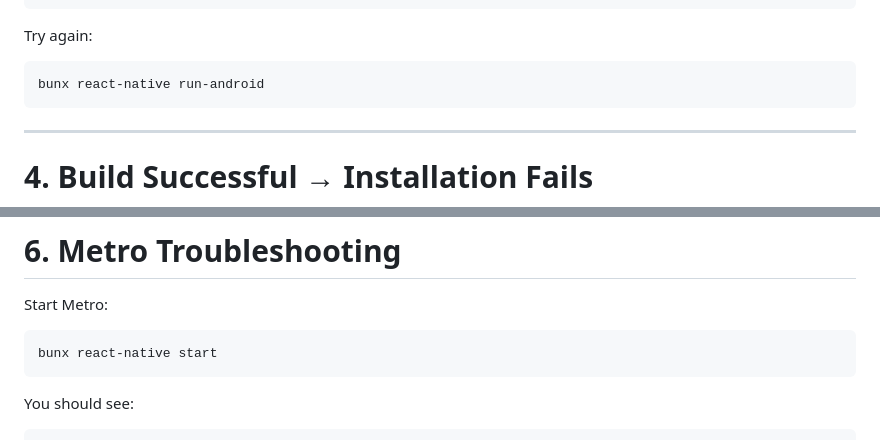
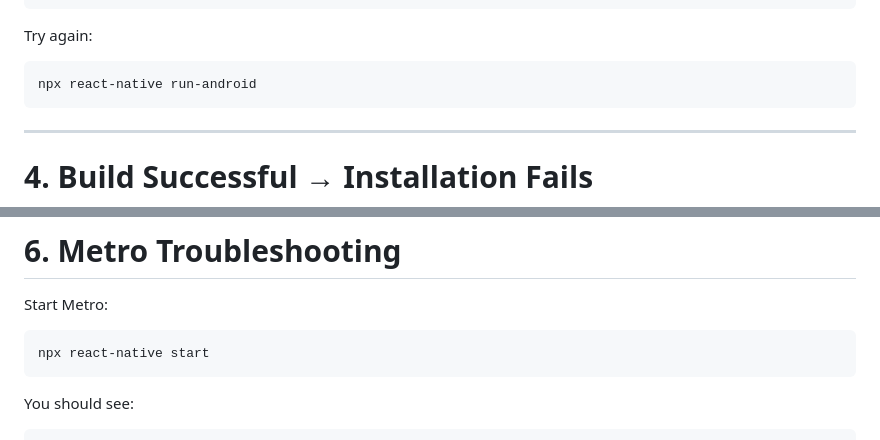
Before and after one commit to PriteshThorat/react-native-vivo-wireless-debugging, a Markdown page: README.md, 2 parts joined by grey strips. Drawn GitHub-style.

````diff
--- a/README.md
+++ b/README.md
@@ -2619,7 +2619,7 @@ cd ..
 Try again:
 
 ```bash
-bunx react-native run-android
+npx react-native run-android
 ```
 
 ---
@@ -2702,7 +2702,7 @@ move to **Metro troubleshooting**.
 Start Metro:
 
 ```bash
-bunx react-native start
+npx react-native start
 ```
 
 You should see:
````
Also changed, not shown: other parts of README.md (+4 -4 lines).
